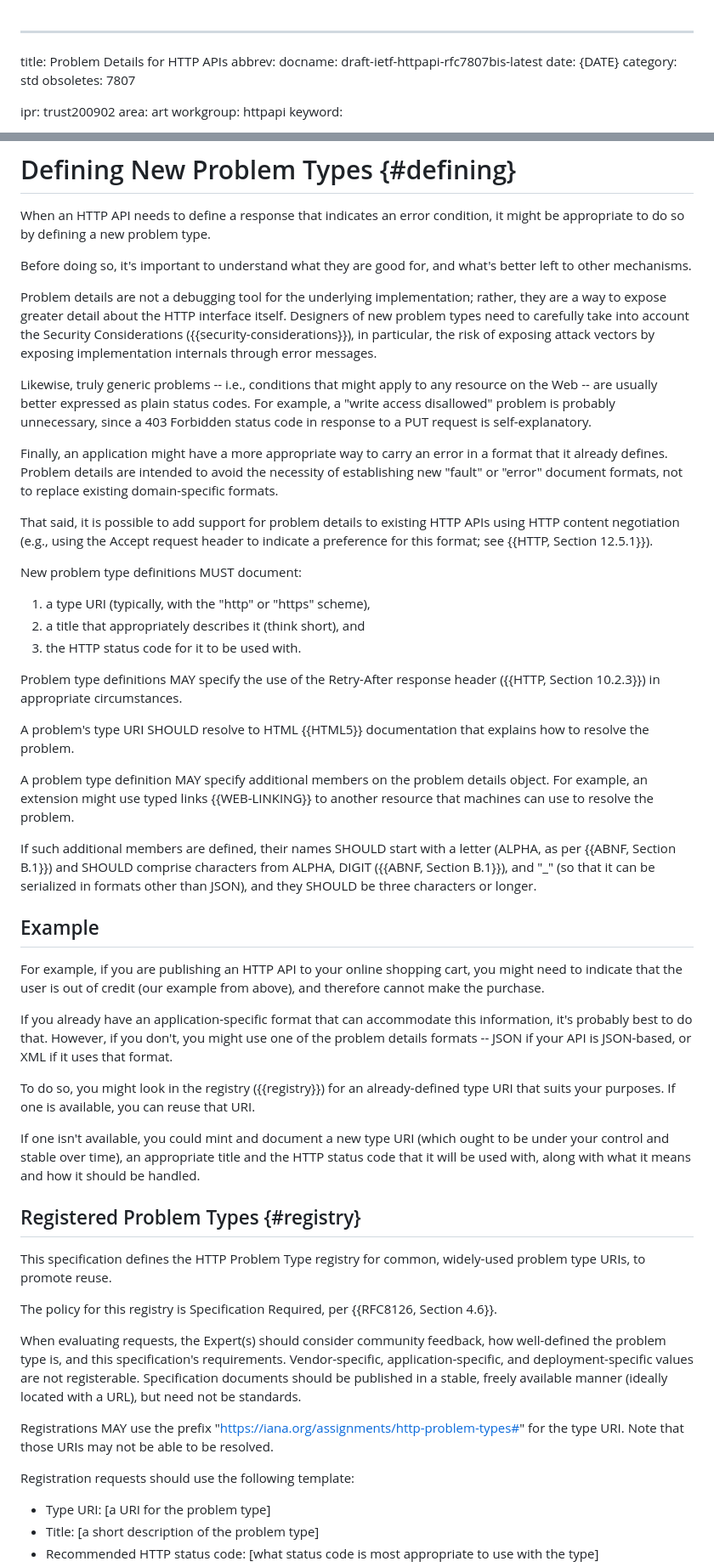
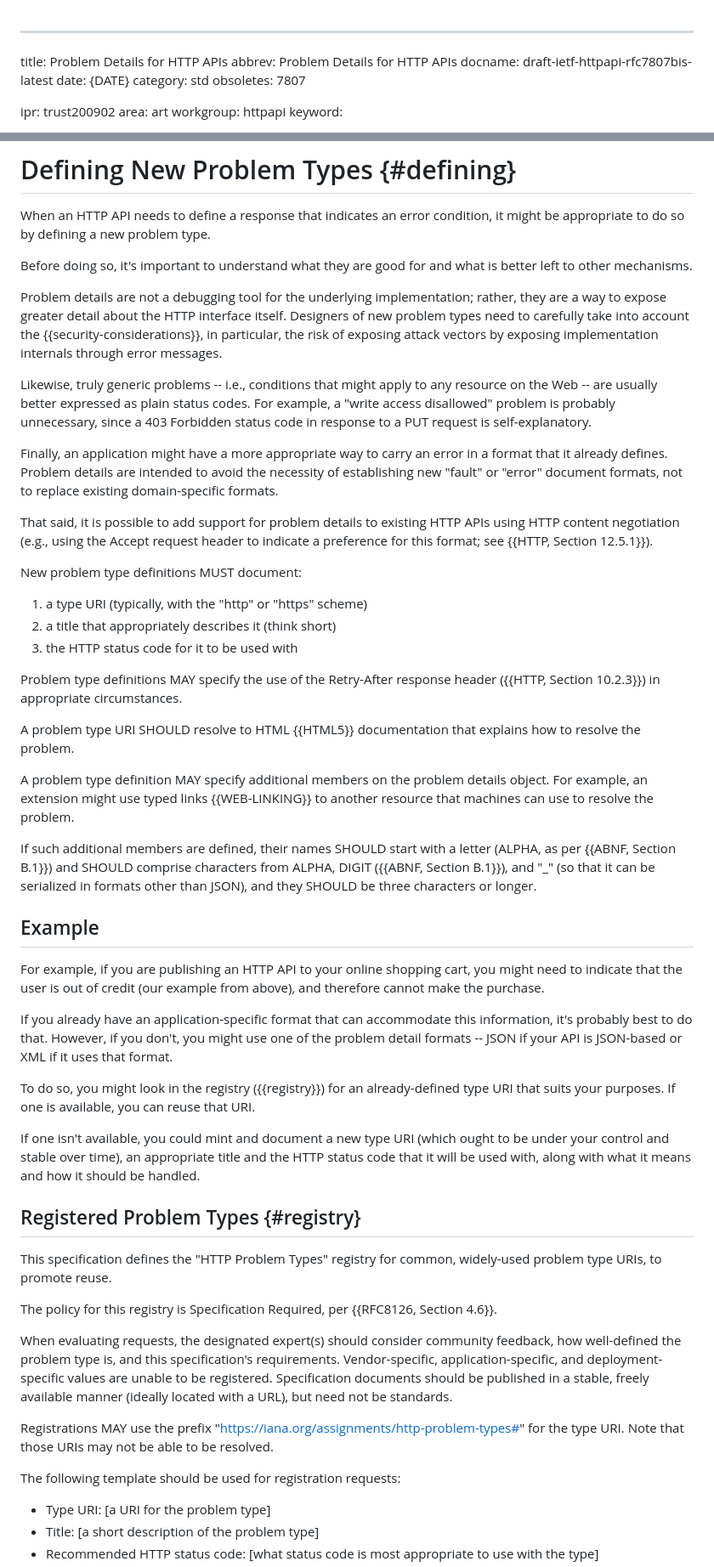
Before and after one commit to ietf-wg-httpapi/rfc7807bis, a Markdown page: draft-ietf-httpapi-rfc7807bis.md, 2 parts joined by grey strips. Shown at 85% size. GitHub-like rendering.

```diff
--- a/draft-ietf-httpapi-rfc7807bis.md
+++ b/draft-ietf-httpapi-rfc7807bis.md
@@ -1,6 +1,6 @@
 ---
 title: Problem Details for HTTP APIs
-abbrev:
+abbrev: Problem Details for HTTP APIs
 docname: draft-ietf-httpapi-rfc7807bis-latest
 date: {DATE}
 category: std
@@ -273,9 +273,9 @@ When creating extensions, problem type authors should choose their names careful
 
 When an HTTP API needs to define a response that indicates an error condition, it might be appropriate to do so by defining a new problem type.
 
-Before doing so, it's important to understand what they are good for, and what's better left to other mechanisms.
+Before doing so, it's important to understand what they are good for and what is better left to other mechanisms.
 
-Problem details are not a debugging tool for the underlying implementation; rather, they are a way to expose greater detail about the HTTP interface itself. Designers of new problem types need to carefully take into account the Security Considerations ({{security-considerations}}), in particular, the risk of exposing attack vectors by exposing implementation internals through error messages.
+Problem details are not a debugging tool for the underlying implementation; rather, they are a way to expose greater detail about the HTTP interface itself. Designers of new problem types need to carefully take into account the {{security-considerations}}, in particular, the risk of exposing attack vectors by exposing implementation internals through error messages.
 
 Likewise, truly generic problems -- i.e., conditions that might apply to any resource on the Web -- are usually better expressed as plain status codes. For example, a "write access disallowed" problem is probably unnecessary, since a 403 Forbidden status code in response to a PUT request is self-explanatory.
 
@@ -285,13 +285,13 @@ That said, it is possible to add support for problem details to existing HTTP AP
 
 New problem type definitions MUST document:
 
-1. a type URI (typically, with the "http" or "https" scheme),
-2. a title that appropriately describes it (think short), and
-3. the HTTP status code for it to be used with.
+1. a type URI (typically, with the "http" or "https" scheme)
+2. a title that appropriately describes it (think short)
+3. the HTTP status code for it to be used with
 
 Problem type definitions MAY specify the use of the Retry-After response header ({{HTTP, Section 10.2.3}}) in appropriate circumstances.
 
-A problem's type URI SHOULD resolve to HTML {{HTML5}} documentation that explains how to resolve the problem.
+A problem type URI SHOULD resolve to HTML {{HTML5}} documentation that explains how to resolve the problem.
 
 A problem type definition MAY specify additional members on the problem details object. For example, an extension might use typed links {{WEB-LINKING}} to another resource that machines can use to resolve the problem.
 
@@ -302,7 +302,7 @@ If such additional members are defined, their names SHOULD start with a letter (
 
 For example, if you are publishing an HTTP API to your online shopping cart, you might need to indicate that the user is out of credit (our example from above), and therefore cannot make the purchase.
 
-If you already have an application-specific format that can accommodate this information, it's probably best to do that. However, if you don't, you might use one of the problem details formats -- JSON if your API is JSON-based, or XML if it uses that format.
+If you already have an application-specific format that can accommodate this information, it's probably best to do that. However, if you don't, you might use one of the problem detail formats -- JSON if your API is JSON-based or XML if it uses that format.
 
 To do so, you might look in the registry ({{registry}}) for an already-defined type URI that suits your purposes. If one is available, you can reuse that URI.
 
@@ -311,15 +311,15 @@ If one isn't available, you could mint and document a new type URI (which ought
 
 ## Registered Problem Types {#registry}
 
-This specification defines the HTTP Problem Type registry for common, widely-used problem type URIs, to promote reuse.
+This specification defines the "HTTP Problem Types" registry for common, widely-used problem type URIs, to promote reuse.
 
 The policy for this registry is Specification Required, per {{RFC8126, Section 4.6}}.
 
-When evaluating requests, the Expert(s) should consider community feedback, how well-defined the problem type is, and this specification's requirements. Vendor-specific, application-specific, and deployment-specific values are not registerable. Specification documents should be published in a stable, freely available manner (ideally located with a URL), but need not be standards.
+When evaluating requests, the designated expert(s) should consider community feedback, how well-defined the problem type is, and this specification's requirements. Vendor-specific, application-specific, and deployment-specific values are unable to be registered. Specification documents should be published in a stable, freely available manner (ideally located with a URL), but need not be standards.
 
 Registrations MAY use the prefix "https://iana.org/assignments/http-problem-types#" for the type URI. Note that those URIs may not be able to be resolved.
 
-Registration requests should use the following template:
+The following template should be used for registration requests:
 
 * Type URI: \[a URI for the problem type\]
 * Title: \[a short description of the problem type\]
```
Also changed, not shown: other parts of draft-ietf-httpapi-rfc7807bis.md (+20 -20 lines).
